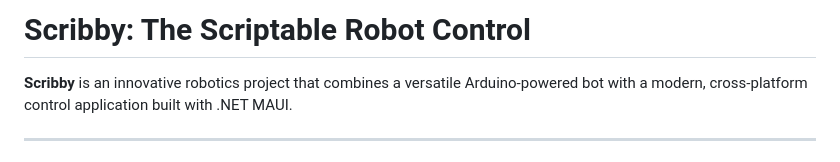
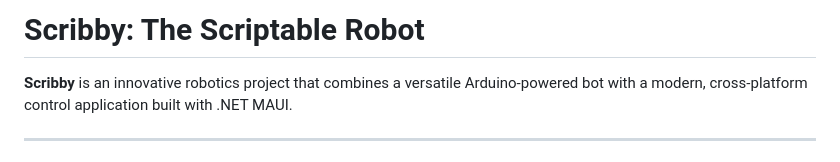
Before and after one commit to a-s-l-a-h/Scribby, a Markdown page: README.md, the part around the change. GitHub-like rendering.

```diff
--- a/README.md
+++ b/README.md
@@ -1,4 +1,4 @@
-# Scribby: The Scriptable Robot Control
+# Scribby: The Scriptable Robot
 
 
 
```
